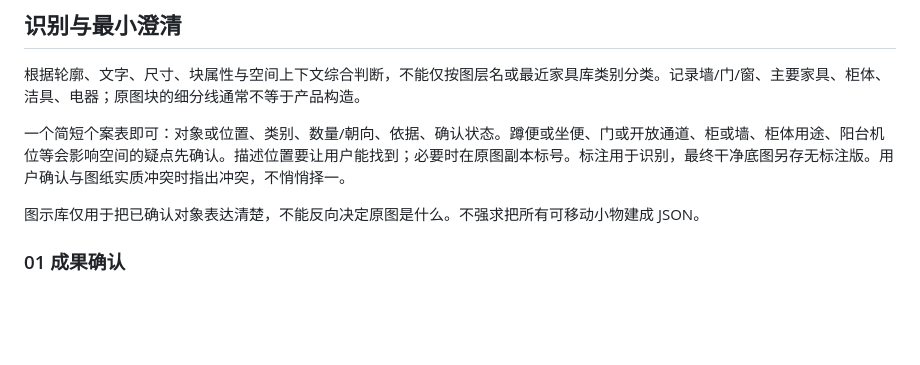
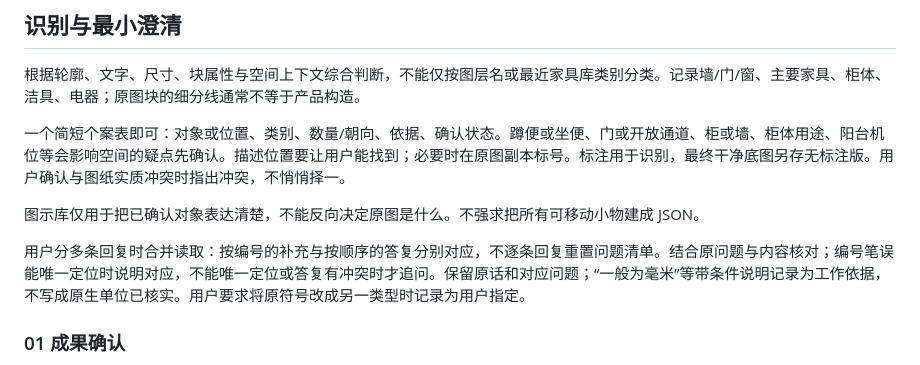
Before and after one commit to yangplato/cad-plan-to-room-render, a Markdown page: references/prepare-plan.md, the part around the change. Drawn GitHub-style; blank space fills up the shorter version.

```diff
--- a/references/prepare-plan.md
+++ b/references/prepare-plan.md
@@ -19,6 +19,8 @@
 一个简短个案表即可：对象或位置、类别、数量/朝向、依据、确认状态。蹲便或坐便、门或开放通道、柜或墙、柜体用途、阳台机位等会影响空间的疑点先确认。描述位置要让用户能找到；必要时在原图副本标号。标注用于识别，最终干净底图另存无标注版。用户确认与图纸实质冲突时指出冲突，不悄悄择一。
 
 图示库仅用于把已确认对象表达清楚，不能反向决定原图是什么。不强求把所有可移动小物建成 JSON。
+
+用户分多条回复时合并读取：按编号的补充与按顺序的答复分别对应，不逐条回复重置问题清单。结合原问题与内容核对；编号笔误能唯一定位时说明对应，不能唯一定位或答复有冲突时才追问。保留原话和对应问题；“一般为毫米”等带条件说明记录为工作依据，不写成原生单位已核实。用户要求将原符号改成另一类型时记录为用户指定。
 
 ### 01 成果确认
 
```
Also changed, not shown: examples/validation.md (+3 -1 lines).
